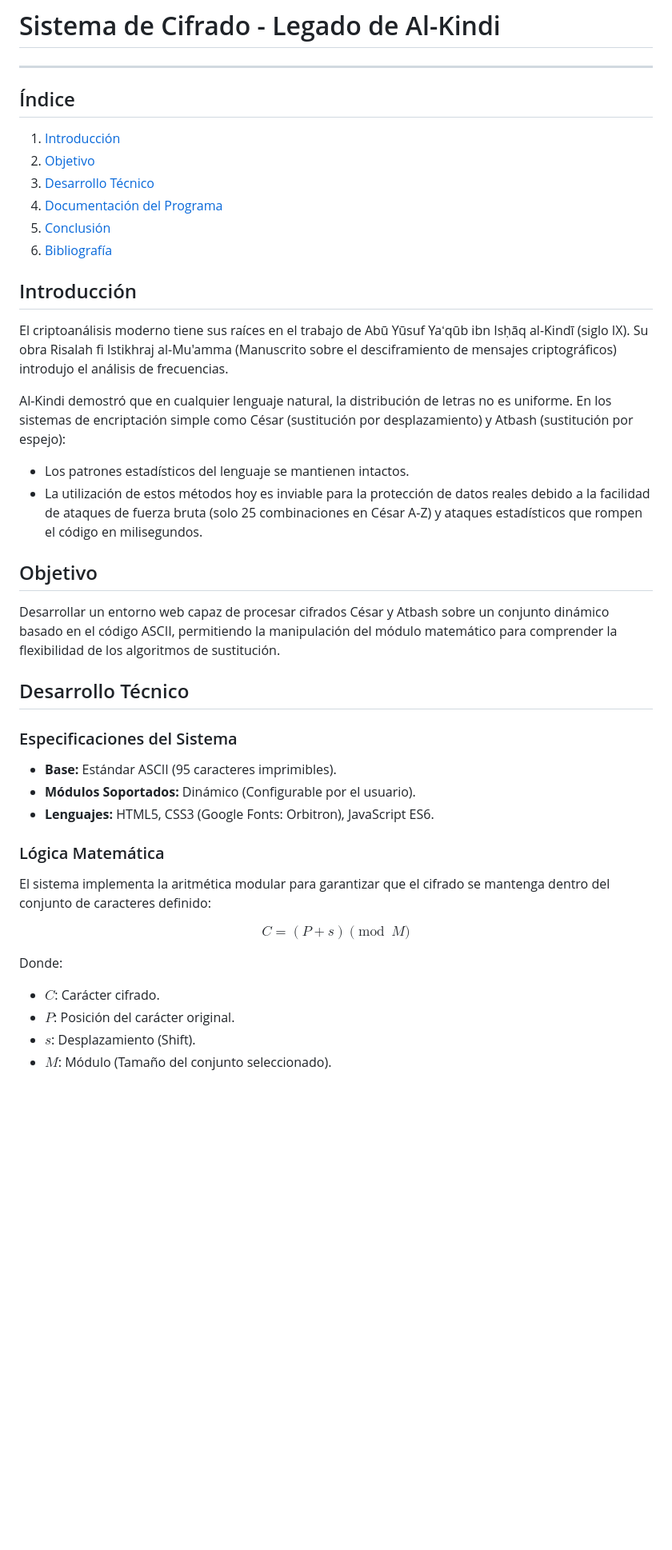
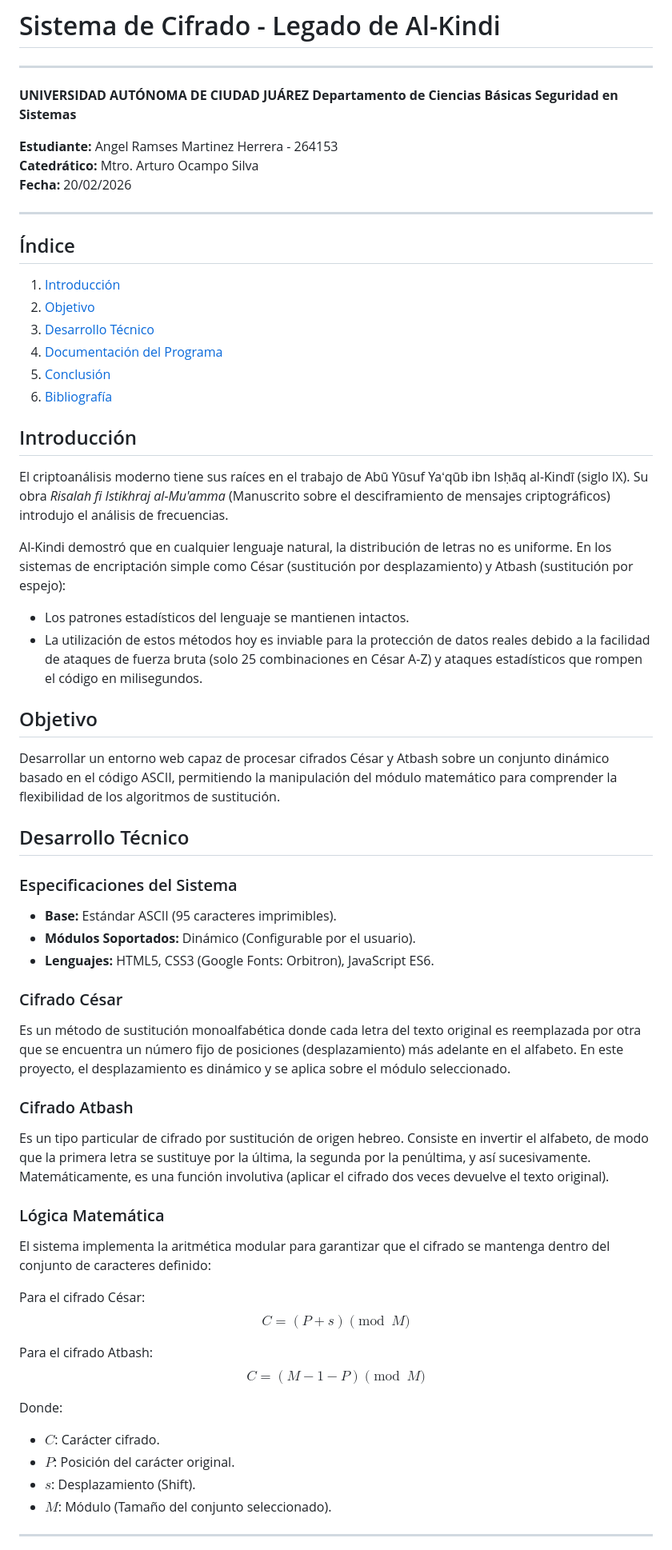
Before and after one commit to Ramades/Cifrado-proyect, a Markdown page: README.md, the part around one of its changes. Shown at 80% size. Drawn GitHub-style; blank space fills up the shorter version.

Commit message:
Update README with author and course details
Added author and course information to the README. Updated sections for clarity and consistency.

```diff
--- a/README.md
+++ b/README.md
@@ -2,7 +2,15 @@
 
 ---
 
-##  Índice
+**UNIVERSIDAD AUTÓNOMA DE CIUDAD JUÁREZ** **Departamento de Ciencias Básicas** **Seguridad en Sistemas**
+
+**Estudiante:** Angel Ramses Martinez Herrera - 264153
+**Catedrático:** Mtro. Arturo Ocampo Silva
+**Fecha:** 20/02/2026
+
+---
+
+## Índice
 1. [Introducción](#introducción)
 2. [Objetivo](#objetivo)
 3. [Desarrollo Técnico](#desarrollo-técnico)
@@ -10,33 +18,41 @@
 5. [Conclusión](#conclusión)
 6. [Bibliografía](#bibliografía)
 
-
-
-##  Introducción
-El criptoanálisis moderno tiene sus raíces en el trabajo de Abū Yūsuf Yaʻqūb ibn Isḥāq al-Kindī (siglo IX). Su obra Risalah fi Istikhraj al-Mu'amma (Manuscrito sobre el desciframiento de mensajes criptográficos) introdujo el análisis de frecuencias.
+## Introducción
+El criptoanálisis moderno tiene sus raíces en el trabajo de Abū Yūsuf Yaʻqūb ibn Isḥāq al-Kindī (siglo IX). Su obra *Risalah fi Istikhraj al-Mu'amma* (Manuscrito sobre el desciframiento de mensajes criptográficos) introdujo el análisis de frecuencias.
 
 Al-Kindi demostró que en cualquier lenguaje natural, la distribución de letras no es uniforme. En los sistemas de encriptación simple como César (sustitución por desplazamiento) y Atbash (sustitución por espejo):
 * Los patrones estadísticos del lenguaje se mantienen intactos.
 * La utilización de estos métodos hoy es inviable para la protección de datos reales debido a la facilidad de ataques de fuerza bruta (solo 25 combinaciones en César A-Z) y ataques estadísticos que rompen el código en milisegundos.
 
-
-
 ## Objetivo
 Desarrollar un entorno web capaz de procesar cifrados César y Atbash sobre un conjunto dinámico basado en el código ASCII, permitiendo la manipulación del módulo matemático para comprender la flexibilidad de los algoritmos de sustitución.
 
-
-
-##  Desarrollo Técnico
+## Desarrollo Técnico
 
 ### Especificaciones del Sistema
 * **Base:** Estándar ASCII (95 caracteres imprimibles).
 * **Módulos Soportados:** Dinámico (Configurable por el usuario).
 * **Lenguajes:** HTML5, CSS3 (Google Fonts: Orbitron), JavaScript ES6.
 
+### Cifrado César
+Es un método de sustitución monoalfabética donde cada letra del texto original es reemplazada por otra que se encuentra un número fijo de posiciones (desplazamiento) más adelante en el alfabeto. En este proyecto, el desplazamiento es dinámico y se aplica sobre el módulo seleccionado.
+
+
+
+### Cifrado Atbash
+Es un tipo particular de cifrado por sustitución de origen hebreo. Consiste en invertir el alfabeto, de modo que la primera letra se sustituye por la última, la segunda por la penúltima, y así sucesivamente. Matemáticamente, es una función involutiva (aplicar el cifrado dos veces devuelve el texto original).
+
+
+
 ### Lógica Matemática
 El sistema implementa la aritmética modular para garantizar que el cifrado se mantenga dentro del conjunto de caracteres definido:
 
+Para el cifrado César:
 $$C = (P + s) \pmod{M}$$
+
+Para el cifrado Atbash:
+$$C = (M - 1 - P) \pmod{M}$$
 
 Donde:
 * $C$: Carácter cifrado.
@@ -44,4 +60,5 @@ Donde:
 * $s$: Desplazamiento (Shift).
 * $M$: Módulo (Tamaño del conjunto seleccionado).
 
+---
 
```
Also changed, not shown: other parts of README.md (+15 -22 lines).
